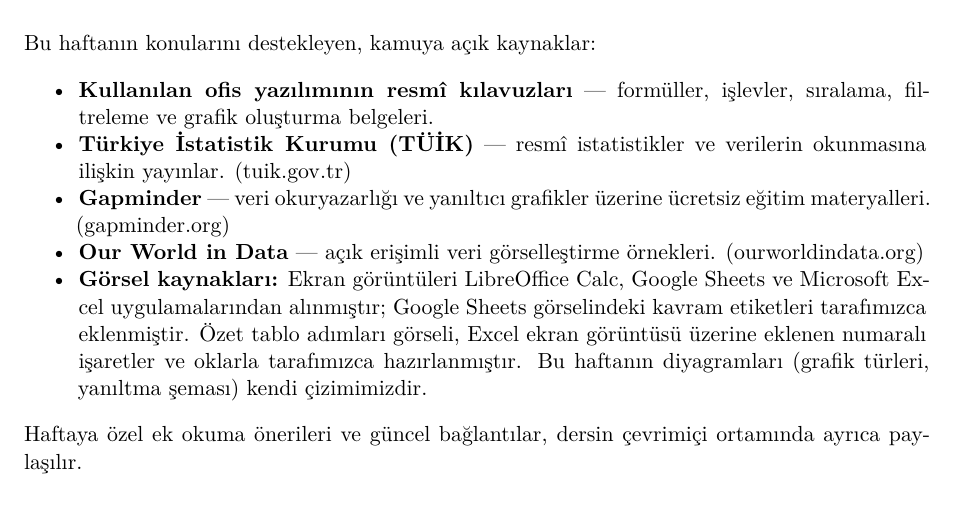
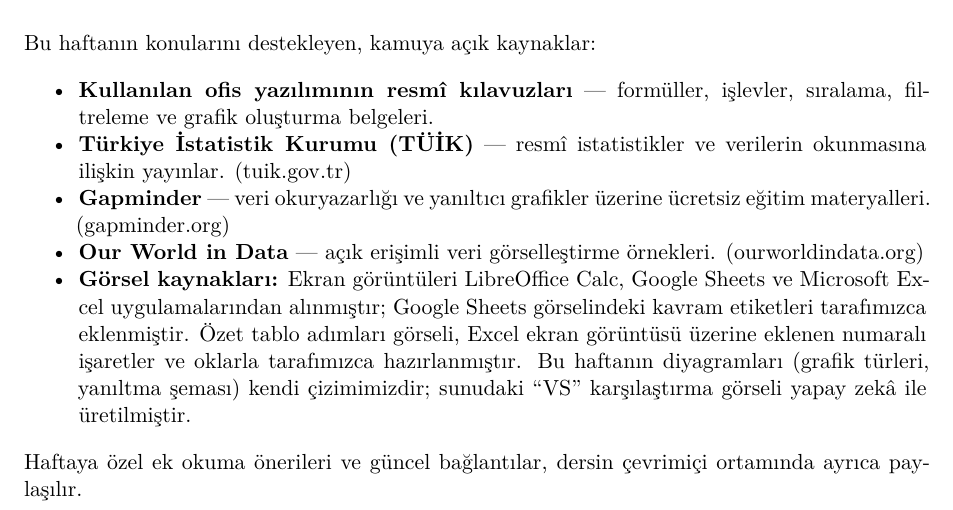
Before and after one commit to ozalpmurat/enf101, a Quarto document (hafta-08-hesap-tablosu/08-ders-notu.qmd): part of page 17 of 17, cut so that both start at the same text. Rendered offline with R 4.5, knitr and Pandoc in place of Quarto, then LaTeX, with nearby package versions.

Commit message:
8. hafta: slayttaki karşılaştırma görseli küçültüldü, kaynağı yazıldı
Görsel 3,8 cm'den 2,7 cm yüksekliğe indi; metnin ağırlığını ezmiyor, slaytta
dekor olarak kalıyor. Yapay zekâ ile üretildiği ders notunun görsel kaynakları
satırına eklendi.

```diff
--- a/hafta-08-hesap-tablosu/08-ders-notu.qmd
+++ b/hafta-08-hesap-tablosu/08-ders-notu.qmd
@@ -530,6 +530,6 @@ Bu haftanın konularını destekleyen, kamuya açık kaynaklar:
 - **Türkiye İstatistik Kurumu (TÜİK)** — resmî istatistikler ve verilerin okunmasına ilişkin yayınlar. (tuik.gov.tr)
 - **Gapminder** — veri okuryazarlığı ve yanıltıcı grafikler üzerine ücretsiz eğitim materyalleri. (gapminder.org)
 - **Our World in Data** — açık erişimli veri görselleştirme örnekleri. (ourworldindata.org)
-- **Görsel kaynakları:** Ekran görüntüleri LibreOffice Calc, Google Sheets ve Microsoft Excel uygulamalarından alınmıştır; Google Sheets görselindeki kavram etiketleri tarafımızca eklenmiştir. Özet tablo adımları görseli, Excel ekran görüntüsü üzerine eklenen numaralı işaretler ve oklarla tarafımızca hazırlanmıştır. Bu haftanın diyagramları (grafik türleri, yanıltma şeması) kendi çizimimizdir.
+- **Görsel kaynakları:** Ekran görüntüleri LibreOffice Calc, Google Sheets ve Microsoft Excel uygulamalarından alınmıştır; Google Sheets görselindeki kavram etiketleri tarafımızca eklenmiştir. Özet tablo adımları görseli, Excel ekran görüntüsü üzerine eklenen numaralı işaretler ve oklarla tarafımızca hazırlanmıştır. Bu haftanın diyagramları (grafik türleri, yanıltma şeması) kendi çizimimizdir; sunudaki "VS" karşılaştırma görseli yapay zekâ ile üretilmiştir.
 
 Haftaya özel ek okuma önerileri ve güncel bağlantılar, dersin çevrimiçi ortamında ayrıca paylaşılır.
```
Also changed, not shown: hafta-08-hesap-tablosu/08-sunum.qmd (+1 -1 lines), 2 other files.
